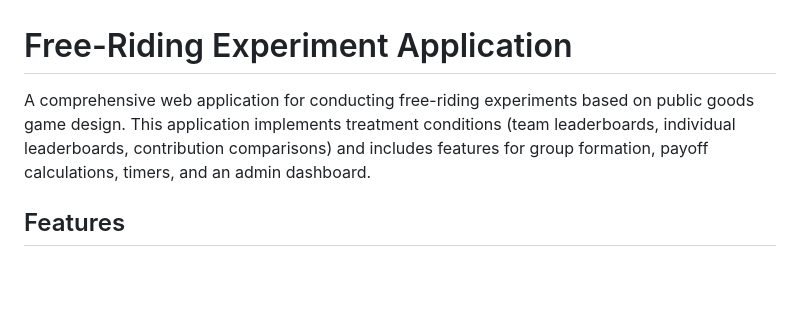
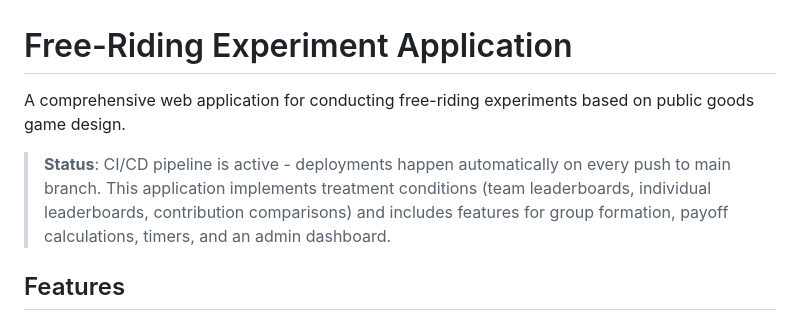
Before and after one commit to aanimesh-mcgill/freeriding, a Markdown page: README.md, the part around the change. Drawn GitHub-style; blank space fills up the shorter version.

```diff
--- a/README.md
+++ b/README.md
@@ -1,6 +1,8 @@
 # Free-Riding Experiment Application
 
-A comprehensive web application for conducting free-riding experiments based on public goods game design. This application implements treatment conditions (team leaderboards, individual leaderboards, contribution comparisons) and includes features for group formation, payoff calculations, timers, and an admin dashboard.
+A comprehensive web application for conducting free-riding experiments based on public goods game design.
+
+> **Status**: CI/CD pipeline is active - deployments happen automatically on every push to main branch. This application implements treatment conditions (team leaderboards, individual leaderboards, contribution comparisons) and includes features for group formation, payoff calculations, timers, and an admin dashboard.
 
 ## Features
 
```
